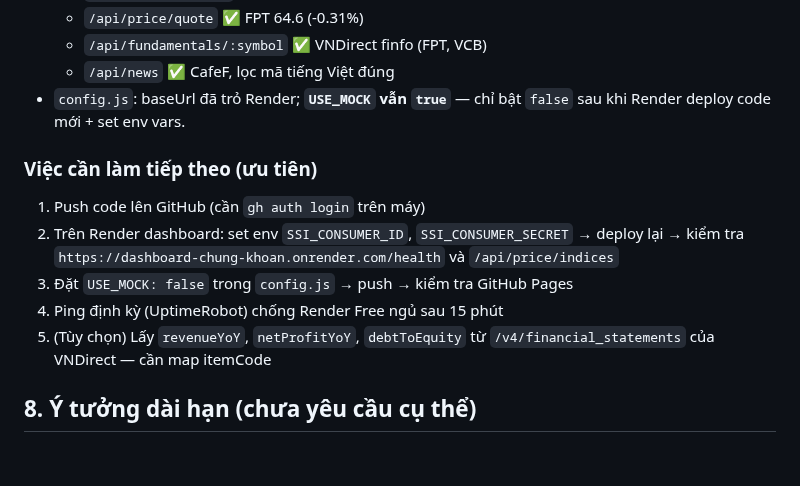
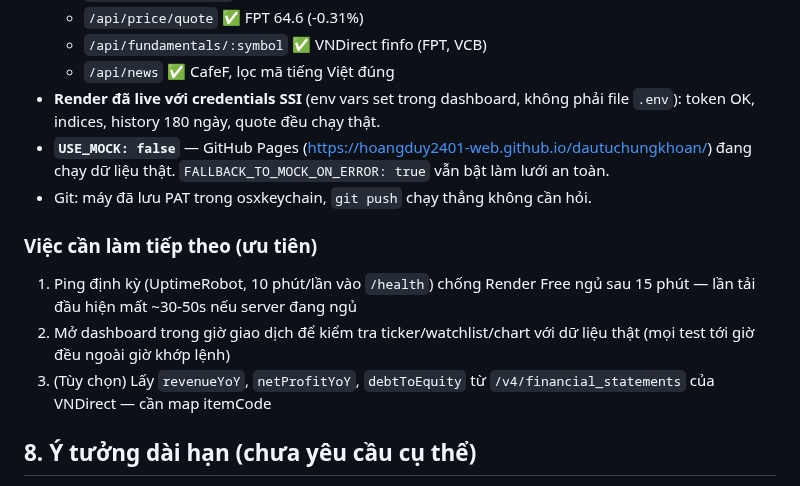
Before and after one commit to hoangduy2401-web/dautuchungkhoan, a Markdown page: CLAUDE.md, the part around the change. GitHub-like rendering; blank space fills up the shorter version.

Commit message:
Update project status: live data end-to-end
Co-Authored-By: Claude Opus 4.8 <noreply@anthropic.com>

```diff
--- a/CLAUDE.md
+++ b/CLAUDE.md
@@ -161,18 +161,20 @@ Chuyển mock → thật: sửa `config.js` (`USE_MOCK: false` + 3 baseUrl trỏ
   - `/api/price/quote` ✅ FPT 64.6 (-0.31%)
   - `/api/fundamentals/:symbol` ✅ VNDirect finfo (FPT, VCB)
   - `/api/news` ✅ CafeF, lọc mã tiếng Việt đúng
-- `config.js`: baseUrl đã trỏ Render; **`USE_MOCK` vẫn `true`** — chỉ bật
-  `false` sau khi Render deploy code mới + set env vars.
+- **Render đã live với credentials SSI** (env vars set trong dashboard, không
+  phải file `.env`): token OK, indices, history 180 ngày, quote đều chạy thật.
+- **`USE_MOCK: false`** — GitHub Pages
+  (https://hoangduy2401-web.github.io/dautuchungkhoan/) đang chạy dữ liệu thật.
+  `FALLBACK_TO_MOCK_ON_ERROR: true` vẫn bật làm lưới an toàn.
+- Git: máy đã lưu PAT trong osxkeychain, `git push` chạy thẳng không cần hỏi.
 
 ### Việc cần làm tiếp theo (ưu tiên)
 
-1. Push code lên GitHub (cần `gh auth login` trên máy)
-2. Trên Render dashboard: set env `SSI_CONSUMER_ID`, `SSI_CONSUMER_SECRET`
-   → deploy lại → kiểm tra `https://dashboard-chung-khoan.onrender.com/health`
-   và `/api/price/indices`
-3. Đặt `USE_MOCK: false` trong `config.js` → push → kiểm tra GitHub Pages
-4. Ping định kỳ (UptimeRobot) chống Render Free ngủ sau 15 phút
-5. (Tùy chọn) Lấy `revenueYoY`, `netProfitYoY`, `debtToEquity` từ
+1. Ping định kỳ (UptimeRobot, 10 phút/lần vào `/health`) chống Render Free ngủ
+   sau 15 phút — lần tải đầu hiện mất ~30-50s nếu server đang ngủ
+2. Mở dashboard trong giờ giao dịch để kiểm tra ticker/watchlist/chart với dữ
+   liệu thật (mọi test tới giờ đều ngoài giờ khớp lệnh)
+3. (Tùy chọn) Lấy `revenueYoY`, `netProfitYoY`, `debtToEquity` từ
    `/v4/financial_statements` của VNDirect — cần map itemCode
 
 ## 8. Ý tưởng dài hạn (chưa yêu cầu cụ thể)
```
